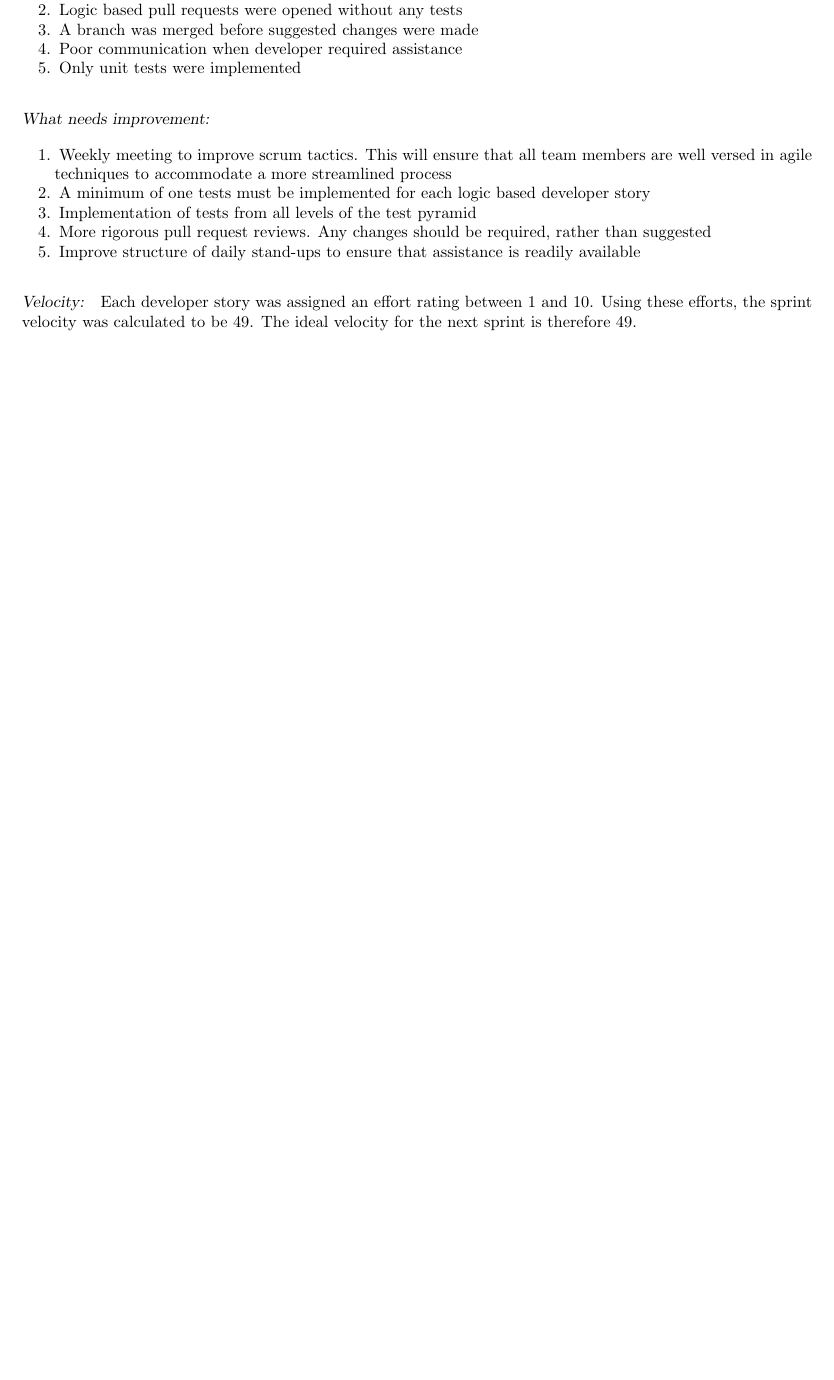
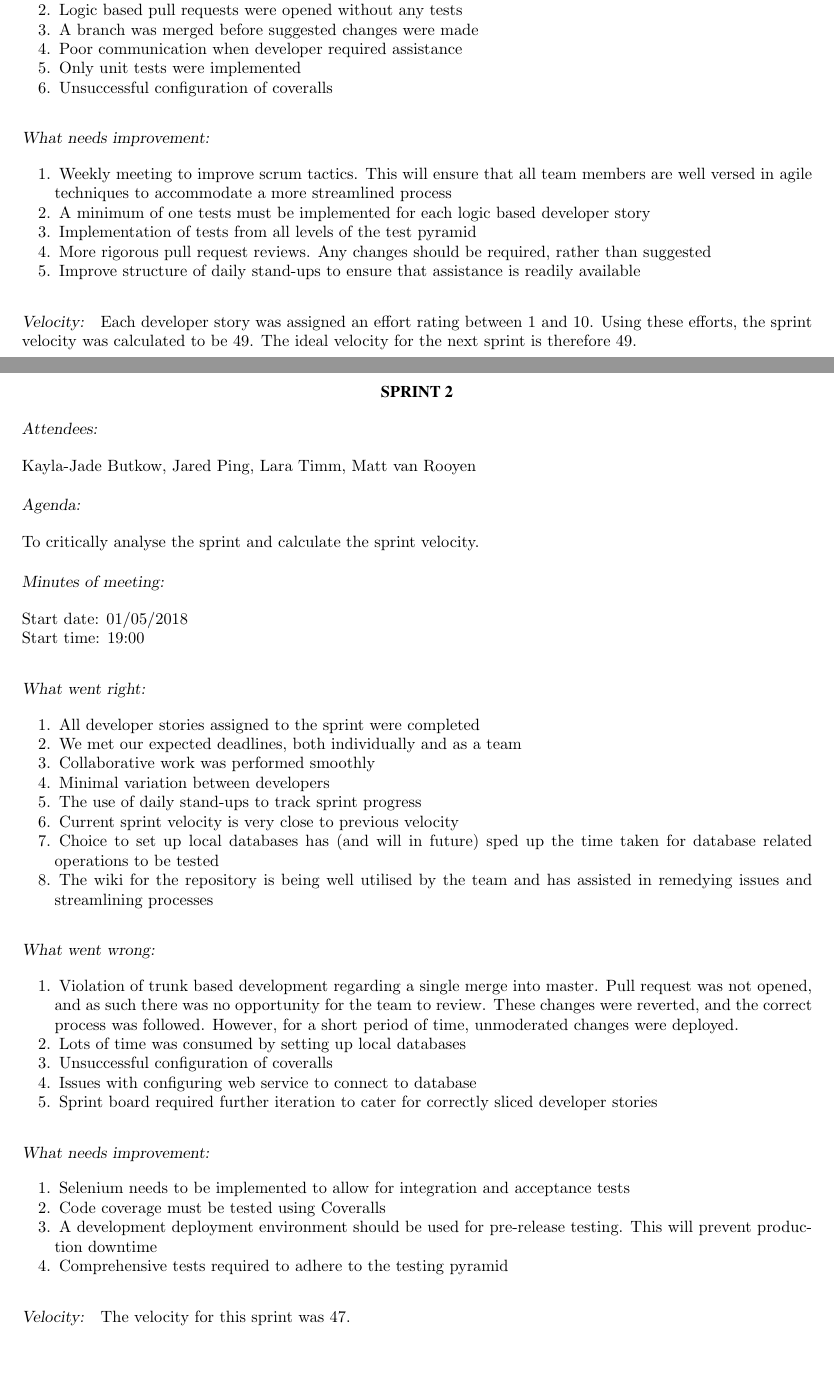
Before and after one commit to kayjayB/Share-My-Shopping, a LaTeX document (Retrospective/Sprint Restrospective.tex): part of the page before the commit and two parts of pages 1 and 2 of 2 after it, the two joined at a grey line, cut so that both start at the same text, the shorter picture padded with empty space. Compiled offline with pdfLaTeX.

Commit message:
Sprint 2 Retrospective

```diff
--- a/Retrospective/Sprint Restrospective.tex
+++ b/Retrospective/Sprint Restrospective.tex
@@ -47,6 +47,7 @@ Start time: 19:00
 	\item A branch was merged before suggested changes were made
 	\item Poor communication when developer required assistance
 	\item Only unit tests were implemented
+	\item Unsuccessful configuration of coveralls
 \end{enumerate}
 
 \subsubsection*{What needs improvement:}
@@ -61,4 +62,46 @@ Start time: 19:00
 \subsubsection*{Velocity:}
 Each developer story was assigned an effort rating between 1 and 10. Using these efforts, the sprint velocity was calculated to be 49. The ideal velocity for the next sprint is therefore 49.
 
+\section*{SPRINT 2}
+\subsection*{Attendees:}
+Kayla-Jade Butkow, Jared Ping, Lara Timm, Matt van Rooyen
+
+\subsection*{Agenda:}
+To critically analyse the sprint and calculate the sprint velocity.
+
+\subsection*{Minutes of meeting:}
+Start date: 01/05/2018 \\
+Start time: 19:00
+
+\subsubsection*{What went right:}
+\begin{enumerate}
+	\item All developer stories assigned to the sprint were completed
+	\item We met our expected deadlines, both individually and as a team
+	\item Collaborative work was performed smoothly
+	\item Minimal variation between developers
+	\item The use of daily stand-ups to track sprint progress
+	\item Current sprint velocity is very close to previous velocity
+	\item Choice to set up local databases has (and will in future) sped up the time taken for database related operations to be tested
+	\item The wiki for the repository is being well utilised by the team and has assisted in remedying issues and streamlining processes
+\end{enumerate}
+
+\subsubsection*{What went wrong:}
+\begin{enumerate}
+	\item Violation of trunk based development regarding a single merge into master. Pull request was not opened, and as such there was no opportunity for the team to review. These changes were reverted, and the correct process was followed. However, for a short period of time, unmoderated changes were deployed.
+	\item Lots of time was consumed by setting up local databases
+	\item Unsuccessful configuration of coveralls
+	\item Issues with configuring web service to connect to database
+	\item Sprint board required further iteration to cater for correctly sliced developer stories
+\end{enumerate}
+
+\subsubsection*{What needs improvement:}
+\begin{enumerate}
+	\item Selenium needs to be implemented to allow for integration and acceptance tests
+	\item Code coverage must be tested using Coveralls
+	\item A development deployment environment should be used for pre-release testing. This will prevent production downtime
+	\item Comprehensive tests required to adhere to the testing pyramid
+\end{enumerate}
+
+\subsubsection*{Velocity:}
+The velocity for this sprint was 47.
 \end{document}
```
